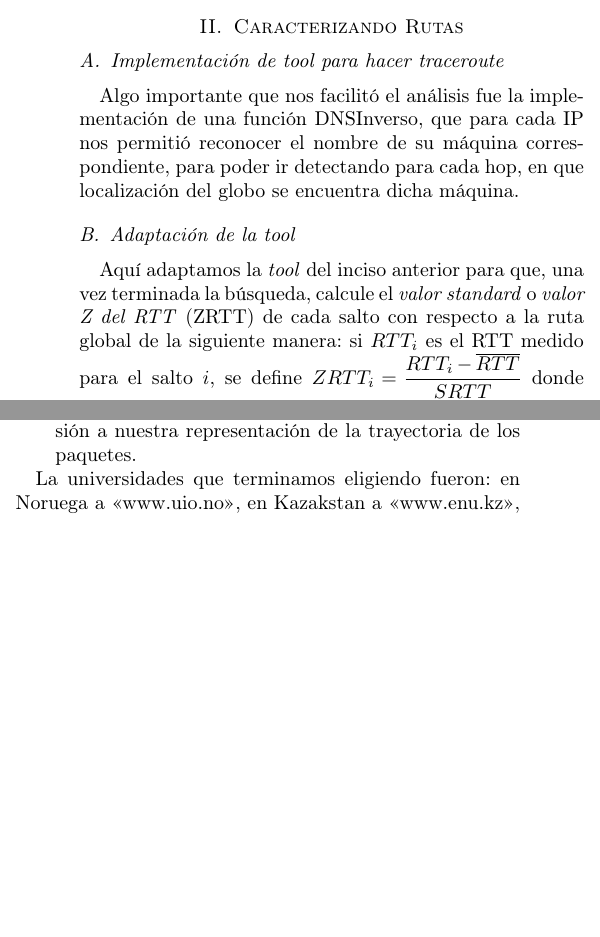
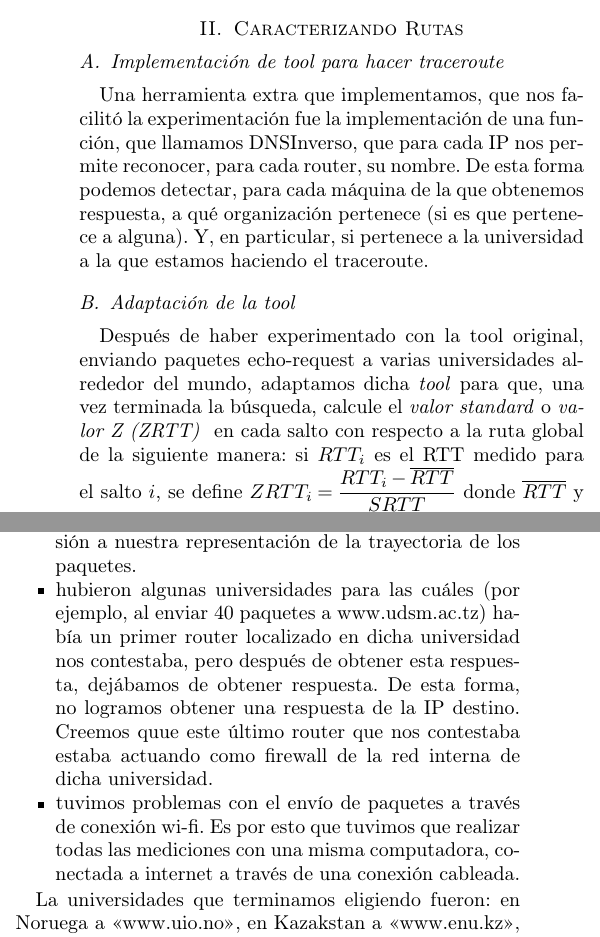
Before and after one commit to lbarrios/uba-tdc-2015-1c_tp2, a LaTeX paper (informe/informe.tex): two parts of the columns of the page before the commit and two parts of the columns of page 1 of 2 after it, joined at a grey line, cut so that both start at the same text, the shorter picture padded with empty space. Compiled offline with pdfLaTeX.

Commit message:
Avance informe

```diff
--- a/informe/informe.tex
+++ b/informe/informe.tex
@@ -80,18 +80,22 @@ nodos intermedios por los que pasa el paquete antes de llegar a la dirección
   %  SUBSECTION III: Implementación de tool para hacer traceroute
   %----------------------------------------------------------------------
   \subsection{Implementación de tool para hacer traceroute}
-  Algo importante que nos facilitó el análisis fue la implementación de una función
-  DNSInverso, que para cada IP nos permitió reconocer el nombre de su máquina correspondiente,
-  para poder ir detectando para cada hop, en que localización del globo se encuentra dicha
-  máquina.
+  Una herramienta extra que implementamos, que nos facilitó la experimentación
+  fue la implementación de una función, que llamamos DNSInverso, que para cada
+  IP nos permite reconocer, para cada router, su nombre.
+  De esta forma podemos detectar, para cada máquina de la que obtenemos respuesta,
+  a qué organización pertenece (si es que pertenece a alguna). Y, en particular,
+  si pertenece a la universidad a la que estamos haciendo el traceroute.
 
   %----------------------------------------------------------------------
   %  SUBSECTION III: Adaptación de la tool
   %----------------------------------------------------------------------
   \subsection{Adaptación de la tool}
-  Aquí adaptamos la \emph{tool} del inciso anterior para que, una vez terminada
-  la búsqueda, calcule el \emph{valor standard}  o \emph{valor Z del RTT} (ZRTT)
-  de cada salto con respecto a la ruta global de la siguiente manera: si $RTT_i$
+  Después de haber experimentado con la tool original, enviando paquetes
+  echo-request a varias universidades alrededor del mundo,
+  adaptamos dicha \emph{tool} para que, una vez terminada
+  la búsqueda, calcule el \emph{valor standard}  o \emph{valor Z (ZRTT) }
+  en cada salto con respecto a la ruta global de la siguiente manera: si $RTT_i$
   es el RTT medido para el salto $i$, se define $ ZRTT_i = \dfrac{RTT_i
   - \overline{RTT}}{SRTT} $ donde $\overline{RTT}$ y $SRTT$ son el promedio
   y el desvío estandard de los RTTs de la ruta respectivamente.
@@ -130,2 +129,0 @@ ejemplo, que el costo de hostear un servidor en Kenia es mayor que en EEUU.
-lo cuál habían muchos \emph{hops} que no éramos capaces de localizar en el mapa, lo cuál restaba precisión a nuestra
-representación de la trayectoria de los paquetes.
@@ -132,3 +139,16 @@ representación de la trayectoria de los paquetes.
+	lo cuál habían muchos \emph{hops} que no éramos capaces de localizar en el mapa,
+	lo cuál restaba precisión a nuestra
+	representación de la trayectoria de los paquetes.
+	\item hubieron algunas universidades para las cuáles (por ejemplo, al enviar
+	40 paquetes a www.udsm.ac.tz) había un primer router localizado en dicha universidad
+	nos contestaba, pero
+	después de obtener esta respuesta, dejábamos de obtener respuesta. De esta forma, no
+	logramos obtener una respuesta de la IP destino. Creemos quue este
+	último router que nos contestaba estaba actuando como firewall de la red interna
+	de dicha universidad.
+	\item tuvimos problemas con el envío de paquetes a través de conexión wi-fi. Es por
+	esto que tuvimos que realizar todas las mediciones con una misma computadora,
+	conectada a internet a través de una conexión cableada.
 \end{itemize}
 
 La universidades que terminamos eligiendo fueron: en Noruega a <<www.uio.no>>, en Kazakstan a
```
Also changed, not shown: informe/informe.tex (17 more changed lines).
